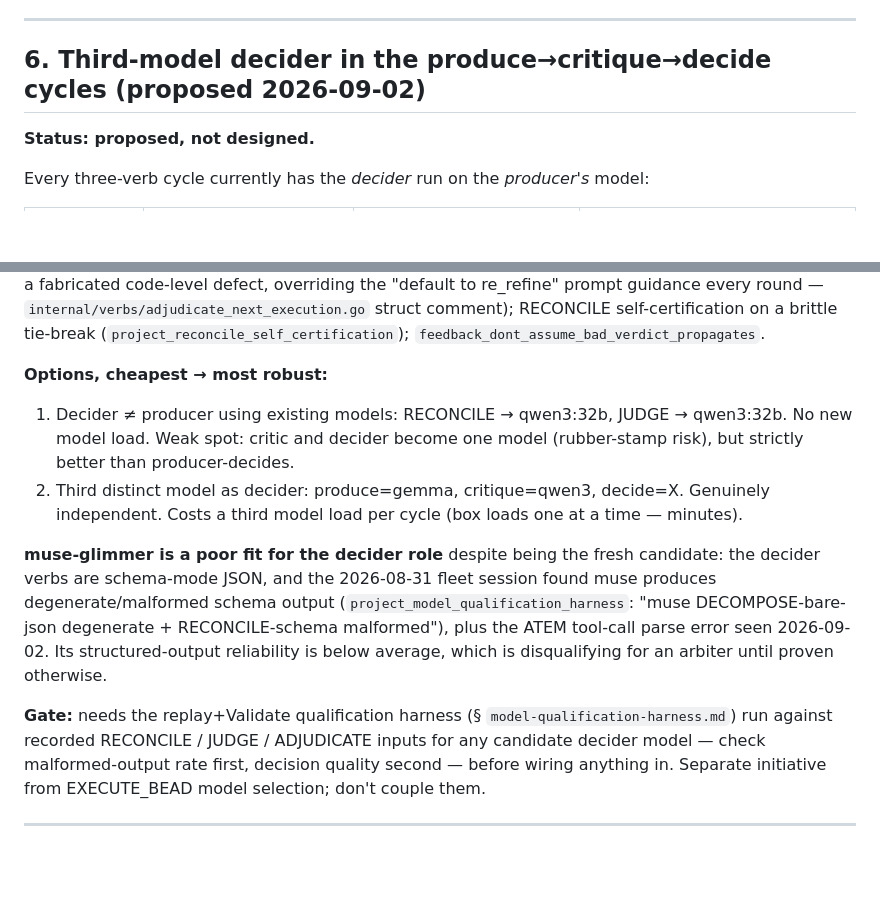
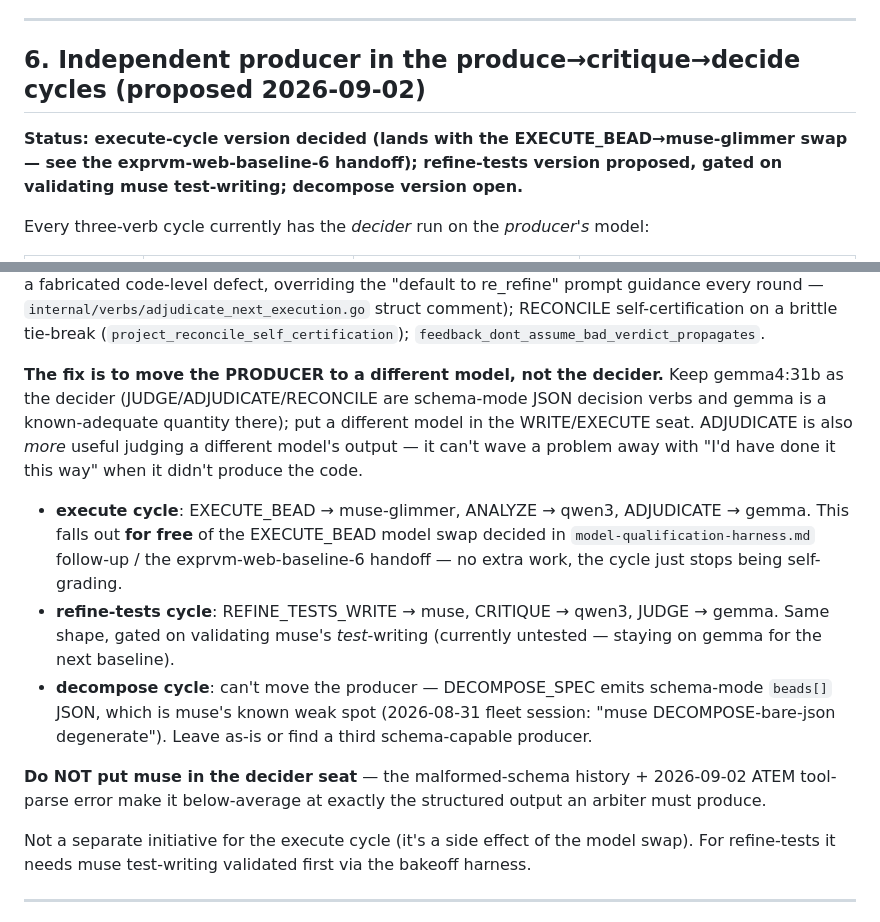
Before and after one commit to lehmann314159/ratchet, a Markdown page: docs/proposed-ideas.md, 2 parts joined by grey strips. Drawn GitHub-style; blank space fills up the shorter version.

Commit message:
docs(proposed-ideas): §6 reframe — move the producer, not the decider
Per 2026-09-02 discussion: the fix for producer-decides-own-work is to put a
different model in the WRITE/EXECUTE seat and keep gemma as JUDGE/ADJUDICATE,
not to add a third model as decider. Falls out free of the EXECUTE_BEAD →
muse-glimmer swap. muse is explicitly wrong for the decider seat (schema-mode
JSON, malformed-output history).

Co-Authored-By: Claude Sonnet 5 <noreply@anthropic.com>
Claude-Session: https://claude.ai/code/session_01CaheWQLBWqkn4sEb7t49TE

```diff
--- a/docs/proposed-ideas.md
+++ b/docs/proposed-ideas.md
@@ -201,9 +201,11 @@ of "what should ratchet work on next" should weigh against new-feature work:
 
 ---
 
-## 6. Third-model decider in the produce→critique→decide cycles (proposed 2026-09-02)
+## 6. Independent producer in the produce→critique→decide cycles (proposed 2026-09-02)
 
-**Status: proposed, not designed.**
+**Status: execute-cycle version decided (lands with the EXECUTE_BEAD→muse-glimmer
+swap — see the exprvm-web-baseline-6 handoff); refine-tests version proposed,
+gated on validating muse test-writing; decompose version open.**
 
 Every three-verb cycle currently has the *decider* run on the *producer's*
 model:
@@ -225,27 +227,33 @@ progressively re-asserted a fabricated code-level defect, overriding the
 self-certification on a brittle tie-break (`project_reconcile_self_certification`);
 `feedback_dont_assume_bad_verdict_propagates`.
 
-**Options, cheapest → most robust:**
-1. Decider ≠ producer using existing models: RECONCILE → qwen3:32b, JUDGE →
-   qwen3:32b. No new model load. Weak spot: critic and decider become one
-   model (rubber-stamp risk), but strictly better than producer-decides.
-2. Third distinct model as decider: produce=gemma, critique=qwen3, decide=X.
-   Genuinely independent. Costs a third model load per cycle (box loads one
-   at a time — minutes).
+**The fix is to move the PRODUCER to a different model, not the decider.**
+Keep gemma4:31b as the decider (JUDGE/ADJUDICATE/RECONCILE are schema-mode
+JSON decision verbs and gemma is a known-adequate quantity there); put a
+different model in the WRITE/EXECUTE seat. ADJUDICATE is also *more* useful
+judging a different model's output — it can't wave a problem away with "I'd
+have done it this way" when it didn't produce the code.
 
-**muse-glimmer is a poor fit for the decider role** despite being the fresh
-candidate: the decider verbs are schema-mode JSON, and the 2026-08-31 fleet
-session found muse produces degenerate/malformed schema output
-(`project_model_qualification_harness`: "muse DECOMPOSE-bare-json degenerate +
-RECONCILE-schema malformed"), plus the ATEM tool-call parse error seen
-2026-09-02. Its structured-output reliability is below average, which is
-disqualifying for an arbiter until proven otherwise.
+- **execute cycle**: EXECUTE_BEAD → muse-glimmer, ANALYZE → qwen3,
+  ADJUDICATE → gemma. This falls out **for free** of the EXECUTE_BEAD model
+  swap decided in `model-qualification-harness.md` follow-up / the
+  exprvm-web-baseline-6 handoff — no extra work, the cycle just stops being
+  self-grading.
+- **refine-tests cycle**: REFINE_TESTS_WRITE → muse, CRITIQUE → qwen3,
+  JUDGE → gemma. Same shape, gated on validating muse's *test*-writing
+  (currently untested — staying on gemma for the next baseline).
+- **decompose cycle**: can't move the producer — DECOMPOSE_SPEC emits
+  schema-mode `beads[]` JSON, which is muse's known weak spot (2026-08-31
+  fleet session: "muse DECOMPOSE-bare-json degenerate"). Leave as-is or find
+  a third schema-capable producer.
 
-**Gate:** needs the replay+Validate qualification harness (§ `model-qualification-harness.md`)
-run against recorded RECONCILE / JUDGE / ADJUDICATE inputs for any candidate
-decider model — check malformed-output rate first, decision quality second —
-before wiring anything in. Separate initiative from EXECUTE_BEAD model
-selection; don't couple them.
+**Do NOT put muse in the decider seat** — the malformed-schema history +
+2026-09-02 ATEM tool-parse error make it below-average at exactly the
+structured output an arbiter must produce.
+
+Not a separate initiative for the execute cycle (it's a side effect of the
+model swap). For refine-tests it needs muse test-writing validated first via
+the bakeoff harness.
 
 ---
 
```
